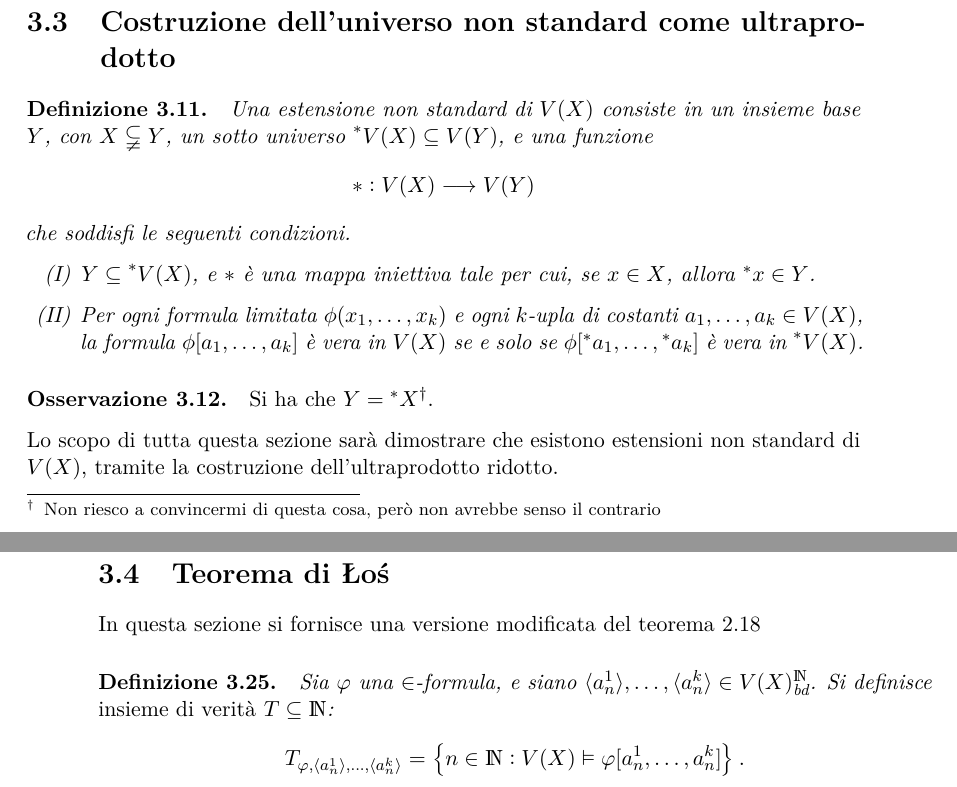
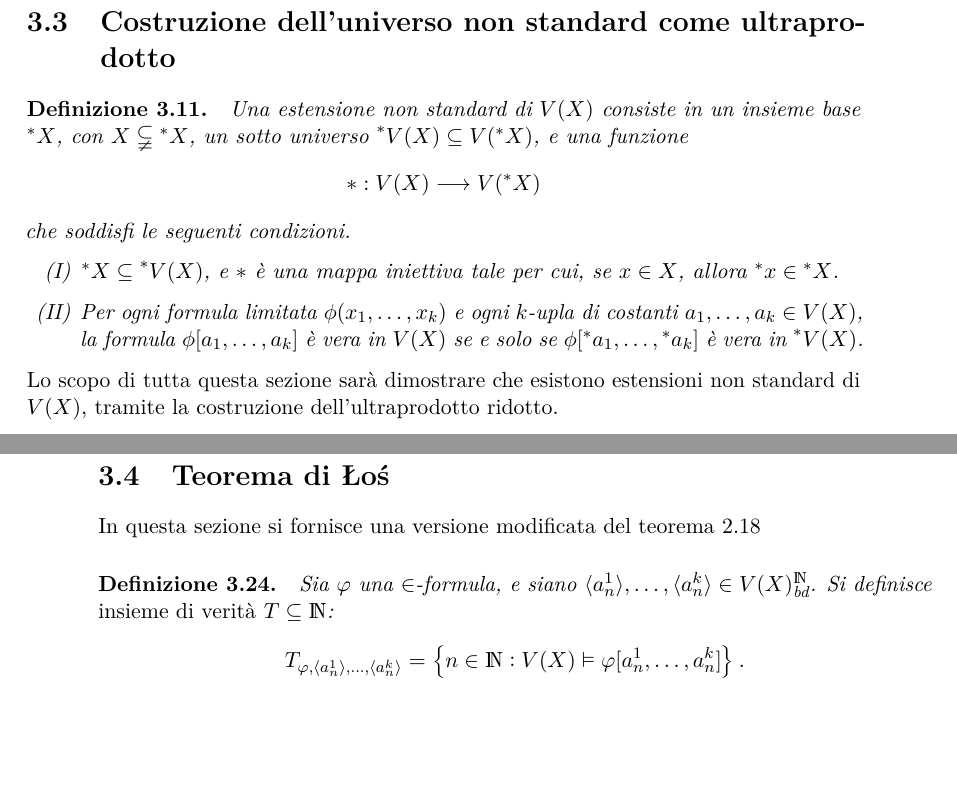
Before and after one commit to pecciolidavide/LT_thesis-public, a LaTeX book (latex/peccioli_tesi.tex, which reads latex/chapter/corpo/universo_nonstandard.tex): two parts of pages 15 and 18 of 37, joined at a grey line, cut so that both start at the same text, the shorter picture padded with empty space. Compiled offline with pdfLaTeX.

Commit message:
Automatic Commit

```diff
--- a/latex/chapter/corpo/universo_nonstandard.tex
+++ b/latex/chapter/corpo/universo_nonstandard.tex
@@ -91,16 +91,16 @@
 \section{Costruzione dell'universo non standard come ultraprodotto}
 
 \definizione{
-    Una estensione non standard di $ V(X) $ consiste in un insieme base $ Y $, con $ X \subsetneqq Y $, un sotto universo $ \nonstandard{V(X)} \subseteq V(Y) $, e una funzione \begin{equation*}
-        *: V(X) \longrightarrow V(Y)
+    Una estensione non standard di $ V(X) $ consiste in un insieme base $ \nonstandard{X} $, con $ X \subsetneqq \nonstandard{X} $, un sotto universo $ \nonstandard{V(X)} \subseteq V(\nonstandard{X}) $, e una funzione \begin{equation*}
+        *: V(X) \longrightarrow V(\nonstandard{X})
     \end{equation*}che soddisfi le seguenti condizioni. \begin{enumerate}
-        \item[(I)] $ Y \subseteq \nonstandard{V(X)} $, e $ * $ è una mappa iniettiva tale per cui, se $ x \in X $, allora $ \nonstandard{x} \in Y $.
+        \item[(I)] $ \nonstandard{X} \subseteq \nonstandard{V(X)} $, e $ * $ è una mappa iniettiva tale per cui, se $ x \in X $, allora $ \nonstandard{x} \in \nonstandard{X} $.
         \item[(II)] Per ogni formula limitata $ \phi(x_1,\dots,x_{k} ) $ e ogni $ k $-upla di costanti $ a_1,\dots,a_{k} \in V(X)  $, la formula $ \phi[a_1,\dots,a_{k} ] $ è vera in $ V(X) $ se e solo se $ \phi[\nonstandard{a_1},\dots,\nonstandard{a_{k} }] $ è vera in $ \nonstandard{V(X)} $.
     \end{enumerate}
 }
-\osservazione{
-    Si ha che $ Y = \nonstandard{X} $\footnote{Non riesco a convincermi di questa cosa, però non avrebbe senso il contrario}. %TODO capire se è vero
-}
+% \osservazione{
+%     Si ha che $ Y = \nonstandard{X} $\footnote{Non riesco a convincermi di questa cosa, però non avrebbe senso il contrario}. %TODO capire se è vero
+% }
 
 Lo scopo di tutta questa sezione sarà dimostrare che esistono estensioni non standard di $ V(X) $, tramite la costruzione dell'ultraprodotto ridotto.
 
@@ -212,10 +212,26 @@
 }
 \teorema[Teorema di Łoś]{kdjnckskjjjdkjncjdjdkskjncjdjskjncjdkjcndkjnckjnsjdjckskjn}{
     Se $ \varphi(x^{1},\dots,x^{n}) $ è una qualsiasi $ \in $-formula limitata e $ \sequence{a_{n}^{1} }, \dots, \sequence{a_{n}^{k} } \in V(X)^{\N}_{\text{bd}}$, allora \begin{equation*}
-        \left(V(X)^{\N}_{\text{bd}}, \nonstandard{\in}\right)\vDash \varphi\left[\sequence{a_{n}^{1} }, \dots, \sequence{a_{n}^{k} }\right]\text{ se e solo se }T_{\varphi, \sequence{a_{n}^{1} }, \dots, \sequence{a_{n}^{k} }} \in \mathcal{F}.
+        \left(V(X)^{\N}_{\text{bd}}/\mathcal{F}, \nonstandard{\in}\right)\vDash \varphi\left[\sequence{a_{n}^{1} }_{\mathcal{F}}, \dots, \sequence{a_{n}^{k} }_{\mathcal{F}}\right]\text{ se e solo se }T_{\varphi, \sequence{a_{n}^{1} }, \dots, \sequence{a_{n}^{k} }} \in \mathcal{F}.
     \end{equation*}
 }
 \dimostrazione{kdjnckskjjjdkjncjdjdkskjncjdjskjncjdkjcndkjnckjnsjdjckskjn}{
     \lipsum[1]\qed
 }
-\section{title}
+\paragrafo{Corollario}{%
+    La mappa $ x\longmapsto \sequence{x}_{\mathcal{F}} $ è una immersione elementare della struttura $ \left(V(X), \in\right) $ in $ \left(V(X)^{\N}_{\text{bd}}/\mathcal{F}, \nonstandard{\in}\right) $.
+
+    In altre parole, se $ \phi(x^{1},\dots,x^{k}) $ è una $ \in $-formula limitata e $ a^{1},\dots,a^{k} \in V(X) $, allora $ \phi[a^{1},\dots,a^{k}] $ è vera in $ \left(V(X), \in\right) $ se e solo se $ \phi\left[\sequence{a^{1}}_{\mathcal{F}},\dots,\sequence{a^{k}}_{\mathcal{F}}\right] $ è vera in $ \left(V(X)^{\N}_{\text{bd}}/\mathcal{F}, \nonstandard{\in}\right) $.
+}{djjjdjjckjnskjndjdjjcjlucrezianoncihamandatilvididio}{}
+\dimframmento{djjjdjjckjnskjndjdjjcjlucrezianoncihamandatilvididio}{
+    Poiché le $ \sequence{a^{i}} $ sono successioni costanti, l'insieme $ T_{\phi, \sequence{a^{1}},\dots,\sequence{a^{k}}}  $ è necessariamente uno tra $ \N $ e $ \emptyset $.
+
+    Dunque, per il teorema \teoref{kdjnckskjjjdkjncjdjdkskjncjdjskjncjdkjcndkjnckjnsjdjckskjn}, $ \phi\left[\sequence{a^{1}}_{\mathcal{F}},\dots,\sequence{a^{k}}_{\mathcal{F}}\right] $ è vera in $ \left(V(X)^{\N}_{\text{bd}}/\mathcal{F}, \nonstandard{\in}\right) $ se e solo se $ T_{\phi, \sequence{a^{1}},\dots,\sequence{a^{k}}}  \in\mathcal{F} $.
+
+    Per le proprietà di ultrafiltro di $ \mathcal{F} $, $ T_{\phi, \sequence{a^{1}},\dots,\sequence{a^{k}}} \in \mathcal{F} $ se e solo se $ T_{\phi, \sequence{a^{1}},\dots,\sequence{a^{k}}} = \N $. Quest'ultimo è valido se e solo se $ \phi[a^{1},\dots,a^{k}] $ è vera in $ \left(V(X), \in\right) $.\qed
+}
+\osservazione{
+    È possibile ora definire l'insieme $ \nonstandard{X} $ necessario per costruire l'estensione non-standard di $ V(X) $. In particolare, si pone \begin{equation*}
+        \nonstandard{X} \coloneqq \set{\sequence{a_{n} }_{\mathcal{F}}: \sequence{a_{n} } \in X^{\N}}.
+    \end{equation*}$\nonstandard{X}$ così definito è un insieme base\footnote{La dimostrazione di questo fatto può essere trovata nella sezione 17.2 di \cite{katz_true_nodate}.}.
+}
```
Also changed, not shown: latex/peccioli_tesi.pdf, 10 other files.
